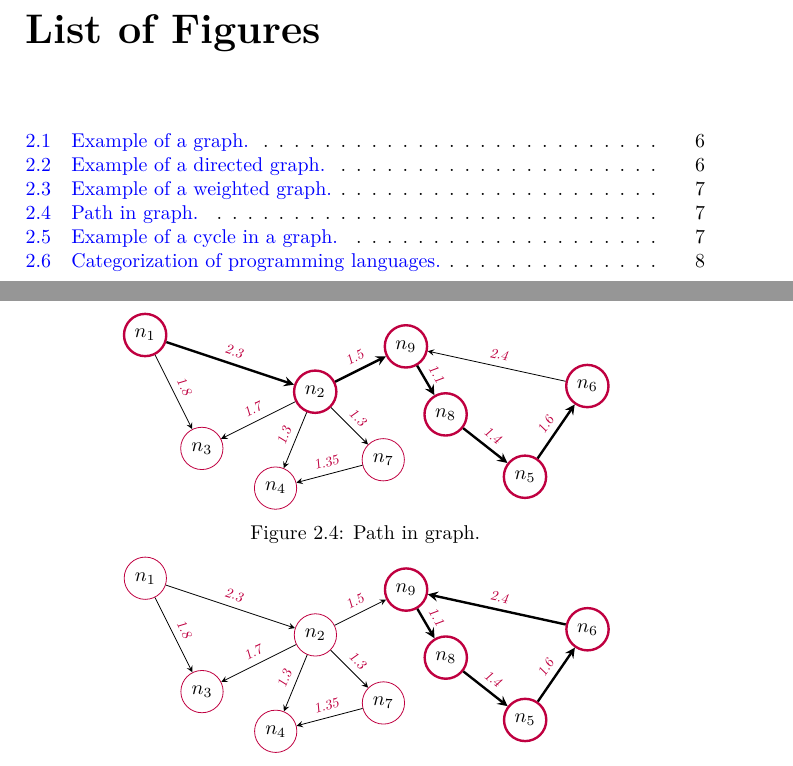
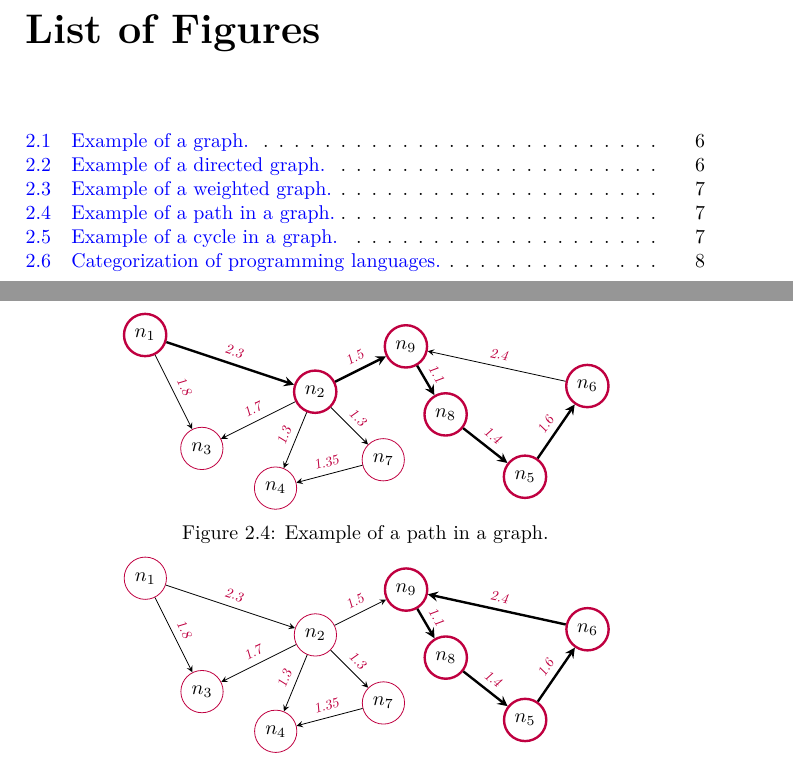
Before and after one commit to aslakjohansen/progintro, a LaTeX book (doc/document.tex, which reads doc/background_graphs.tex): two parts of pages 4 and 7 of 35, joined at a grey line, cut so that both start at the same text. Compiled offline with XeLaTeX; a LaTeX package or settings file that is missing is left out.

Commit message:
Fixed typo

```diff
--- a/doc/background_graphs.tex
+++ b/doc/background_graphs.tex
@@ -20,8 +20,8 @@
 
 \begin{figure}[tbp]
   \input{figs/graph_path.tex}
-  \caption{Path in graph.}
-  \label{fig:bs:graphs:weighted}
+  \caption{Example of a path in a graph.}
+  \label{fig:bs:graphs:path}
 \end{figure}
 
 \begin{figure}[tbp]
```
